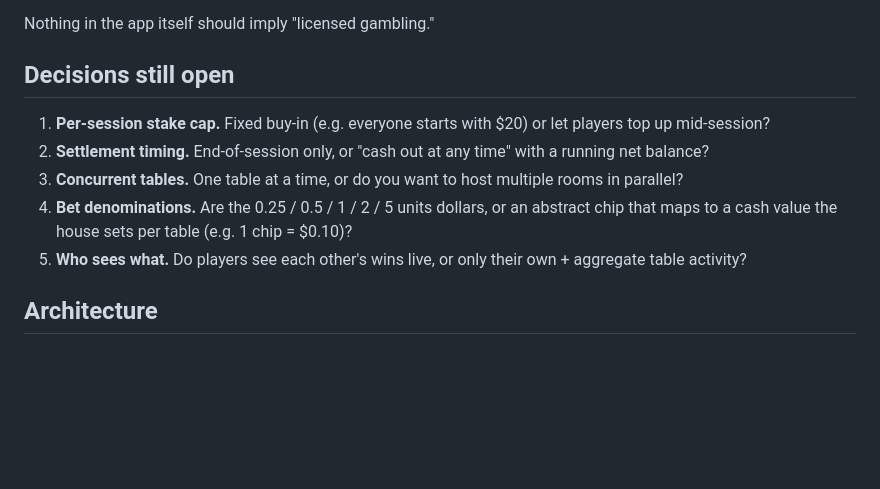
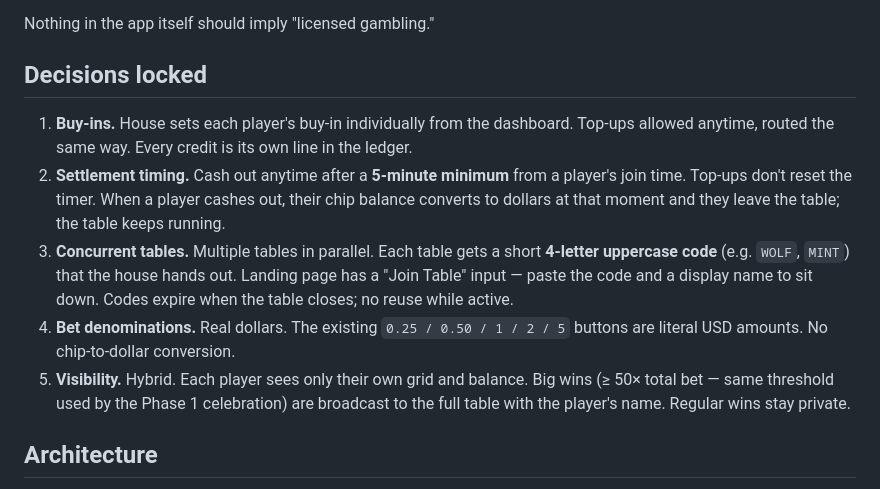
Before and after one commit to thelegend1233/The-Best-Slot-Machine-, a Markdown page: PHASE2.md, the part around the change. GitHub-like rendering; blank space fills up the shorter version.

Commit message:
Lock five Phase 2 scope decisions
Replaces the "Decisions still open" section with the answers from the
walk-through:

1. Buy-ins: house sets each player's buy-in and top-ups from the
   dashboard; every credit is its own ledger line.
2. Settlement: cash out anytime after a 5-minute minimum from each
   player's join time; top-ups don't reset the timer.
3. Tables: multiple concurrent tables, each with a 4-letter uppercase
   join code. Landing page has a Join Table input.
4. Denominations: real dollars on the bet buttons (no chips, no rate).
5. Visibility: hybrid — each player sees only their own grid, big wins
   (>= 50x total bet) broadcast to the full table with the name.

https://claude.ai/code/session_01USEnTywBT7pUvjRR3KjBRY

```diff
--- a/PHASE2.md
+++ b/PHASE2.md
@@ -30,19 +30,26 @@ confirm it's fine where you live. Simple guardrails that help:
 
 Nothing in the app itself should imply "licensed gambling."
 
-## Decisions still open
+## Decisions locked
 
-1. **Per-session stake cap.** Fixed buy-in (e.g. everyone starts with
-   $20) or let players top up mid-session?
-2. **Settlement timing.** End-of-session only, or "cash out at any time"
-   with a running net balance?
-3. **Concurrent tables.** One table at a time, or do you want to host
-   multiple rooms in parallel?
-4. **Bet denominations.** Are the 0.25 / 0.5 / 1 / 2 / 5 units dollars,
-   or an abstract chip that maps to a cash value the house sets per
-   table (e.g. 1 chip = $0.10)?
-5. **Who sees what.** Do players see each other's wins live, or only
-   their own + aggregate table activity?
+1. **Buy-ins.** House sets each player's buy-in individually from the
+   dashboard. Top-ups allowed anytime, routed the same way. Every credit
+   is its own line in the ledger.
+2. **Settlement timing.** Cash out anytime after a **5-minute minimum**
+   from a player's join time. Top-ups don't reset the timer. When a
+   player cashes out, their chip balance converts to dollars at that
+   moment and they leave the table; the table keeps running.
+3. **Concurrent tables.** Multiple tables in parallel. Each table gets a
+   short **4-letter uppercase code** (e.g. `WOLF`, `MINT`) that the house
+   hands out. Landing page has a "Join Table" input — paste the code and
+   a display name to sit down. Codes expire when the table closes; no
+   reuse while active.
+4. **Bet denominations.** Real dollars. The existing `0.25 / 0.50 / 1 / 2 / 5`
+   buttons are literal USD amounts. No chip-to-dollar conversion.
+5. **Visibility.** Hybrid. Each player sees only their own grid and
+   balance. Big wins (≥ 50× total bet — same threshold used by the Phase 1
+   celebration) are broadcast to the full table with the player's name.
+   Regular wins stay private.
 
 ## Architecture
 
```
